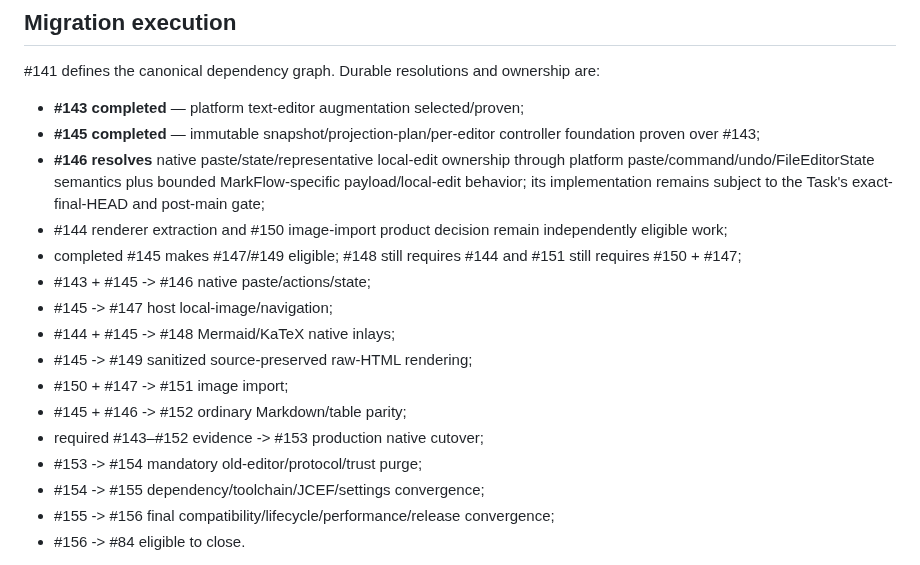
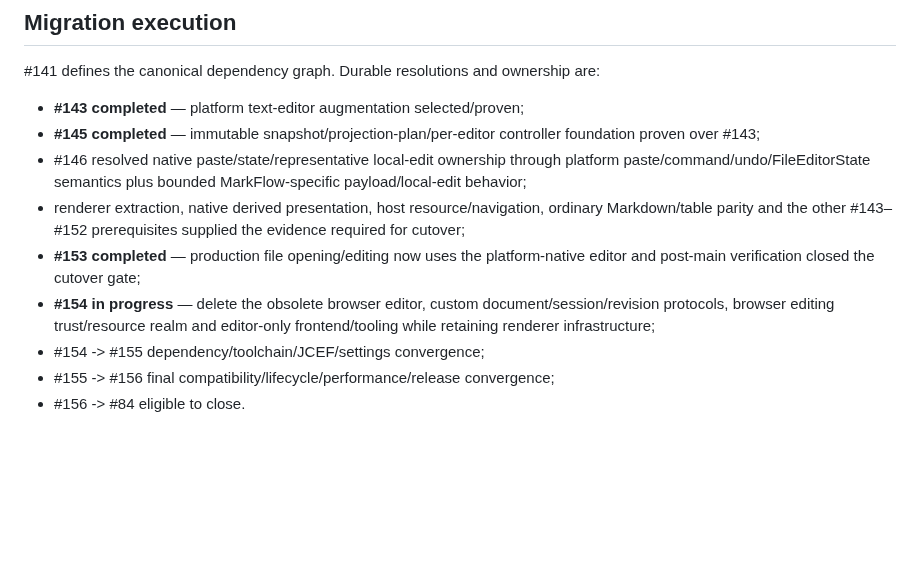
Before and after one commit to luceat-lux-vestra/MarkFlow, a Markdown page: docs/architecture/README.md, the part around one of its changes. GitHub-like rendering; blank space fills up the shorter version.

Commit message:
docs(leap): record native cutover and purge authority

```diff
--- a/docs/architecture/README.md
+++ b/docs/architecture/README.md
@@ -64,17 +64,10 @@ Do not:
 
 - **#143 completed** — platform text-editor augmentation selected/proven;
 - **#145 completed** — immutable snapshot/projection-plan/per-editor controller foundation proven over #143;
-- **#146 resolves** native paste/state/representative local-edit ownership through platform paste/command/undo/FileEditorState semantics plus bounded MarkFlow-specific payload/local-edit behavior; its implementation remains subject to the Task's exact-final-HEAD and post-main gate;
-- #144 renderer extraction and #150 image-import product decision remain independently eligible work;
-- completed #145 makes #147/#149 eligible; #148 still requires #144 and #151 still requires #150 + #147;
-- #143 + #145 -> #146 native paste/actions/state;
-- #145 -> #147 host local-image/navigation;
-- #144 + #145 -> #148 Mermaid/KaTeX native inlays;
-- #145 -> #149 sanitized source-preserved raw-HTML rendering;
-- #150 + #147 -> #151 image import;
-- #145 + #146 -> #152 ordinary Markdown/table parity;
-- required #143–#152 evidence -> #153 production native cutover;
-- #153 -> #154 mandatory old-editor/protocol/trust purge;
+- #146 resolved native paste/state/representative local-edit ownership through platform paste/command/undo/FileEditorState semantics plus bounded MarkFlow-specific payload/local-edit behavior;
+- renderer extraction, native derived presentation, host resource/navigation, ordinary Markdown/table parity and the other #143–#152 prerequisites supplied the evidence required for cutover;
+- **#153 completed** — production file opening/editing now uses the platform-native editor and post-main verification closed the cutover gate;
+- **#154 in progress** — delete the obsolete browser editor, custom document/session/revision protocols, browser editing trust/resource realm and editor-only frontend/tooling while retaining renderer infrastructure;
 - #154 -> #155 dependency/toolchain/JCEF/settings convergence;
 - #155 -> #156 final compatibility/lifecycle/performance/release convergence;
 - #156 -> #84 eligible to close.
```
Also changed, not shown: other parts of docs/architecture/README.md (+5 -5 lines).
